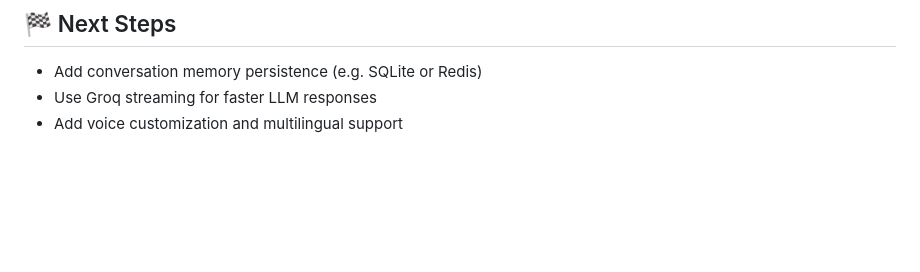
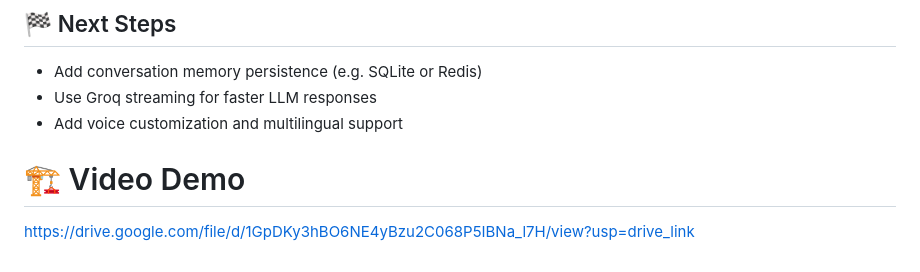
Before and after one commit to Shivan5h/Voice-2-Voice, a Markdown page: README.md, the part around the change. Rendered like a GitHub page; blank space fills up the shorter version.

Commit message:
Add video demo link to README
Added a link to the video demo in the README.

```diff
--- a/README.md
+++ b/README.md
@@ -177,3 +177,6 @@ Example Response:
 - Add conversation memory persistence (e.g. SQLite or Redis)
 - Use Groq streaming for faster LLM responses
 - Add voice customization and multilingual support
+
+# 🏗️ Video Demo
+https://drive.google.com/file/d/1GpDKy3hBO6NE4yBzu2C068P5IBNa_l7H/view?usp=drive_link
```
